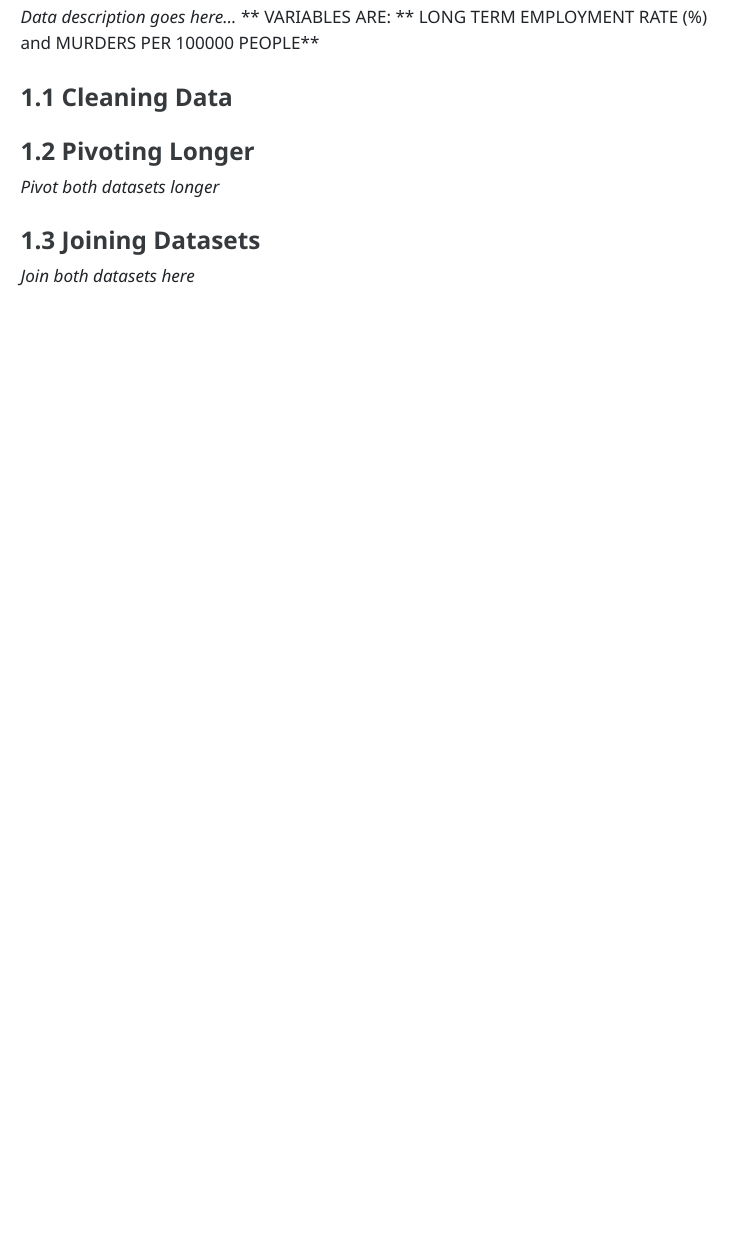
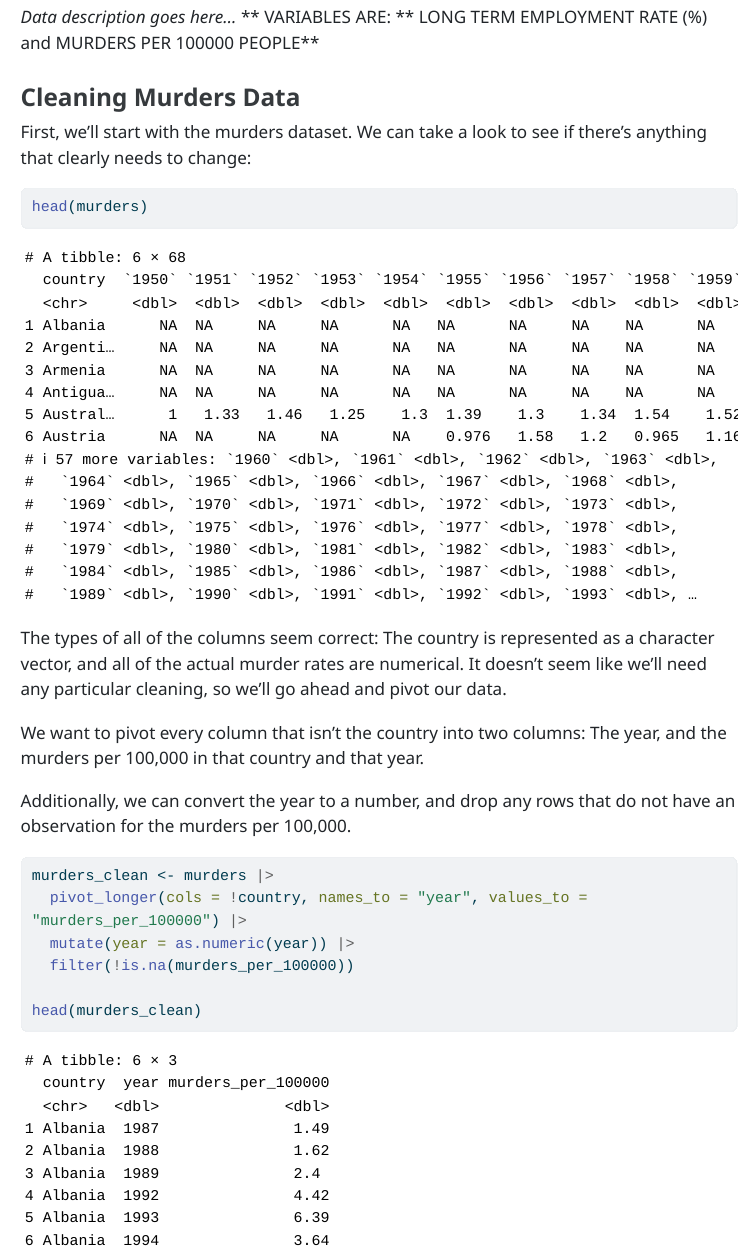
Before and after one commit to charpath/stat331-final-project, a Quarto document (part_1.qmd): the page in a window 1100 px wide, from 500 px down. The pictures show the output file part_1.html that the author committed with the source, opened offline; menus at the side of the page are left out; long lines of code are wrapped.

Commit message:
Cleaned murders data

````diff
--- a/part_1.qmd
+++ b/part_1.qmd
@@ -36,16 +36,26 @@ unemployment <- read_csv("long_term_unemployment_rate_percent.csv")
 ** LONG TERM EMPLOYMENT RATE (%)**
 ** and MURDERS PER 100000 PEOPLE**
 
-### 1.1 Cleaning Data
+### Cleaning Murders Data
+
+First, we'll start with the murders dataset. We can take a look to see if there's anything that clearly needs to change:
 
 ```{r}
+head(murders)
+```
+The types of all of the columns seem correct: The country is represented as a character vector, and all of the actual murder rates are numerical. It doesn't seem like we'll need any particular cleaning, so we'll go ahead and pivot our data.
 
+We want to pivot every column that isn't the country into two columns: The year, and the murders per 100,000 in that country and that year.
+
+Additionally, we can convert the year to a number, and drop any rows that do not have an observation for the murders per 100,000.
+
+```{r}
+murders_clean <- murders |>
+  pivot_longer(cols = !country, names_to = "year", values_to = "murders_per_100000") |>
+  mutate(year = as.numeric(year)) |>
+  filter(!is.na(murders_per_100000))
+
+head(murders_clean)
 ```
 
-### 1.2 Pivoting Longer
-
-*Pivot both datasets longer*
-
-### 1.3 Joining Datasets
-
-*Join both datasets here*
+### Cleaning
````
Also changed, not shown: part_1.html.
